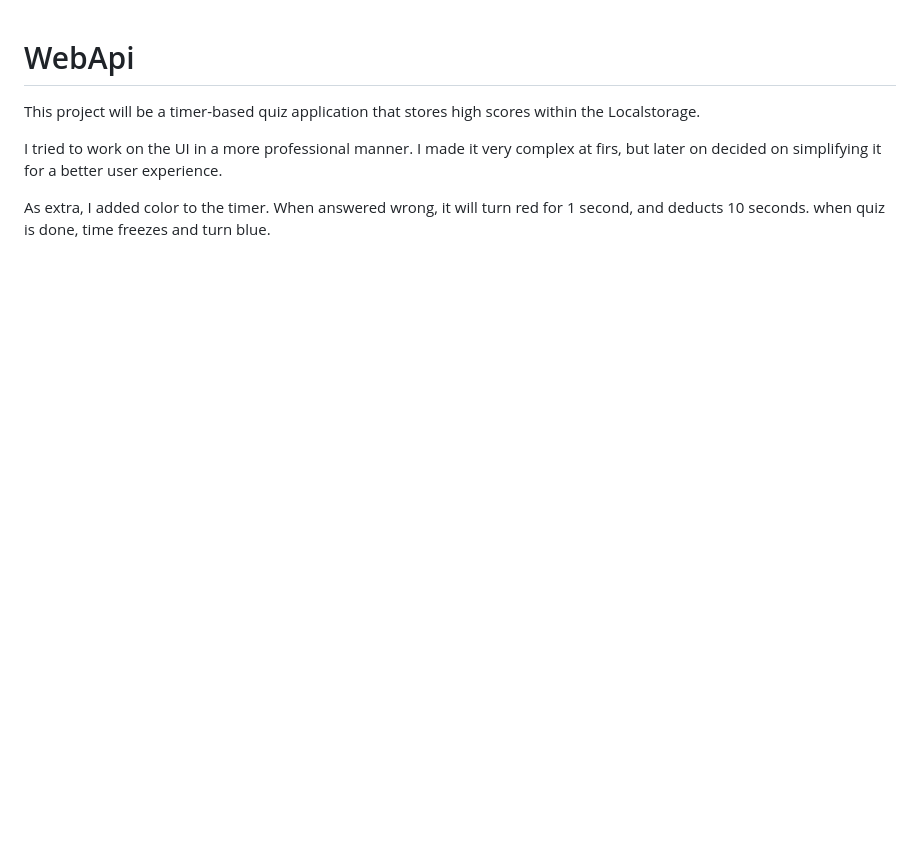
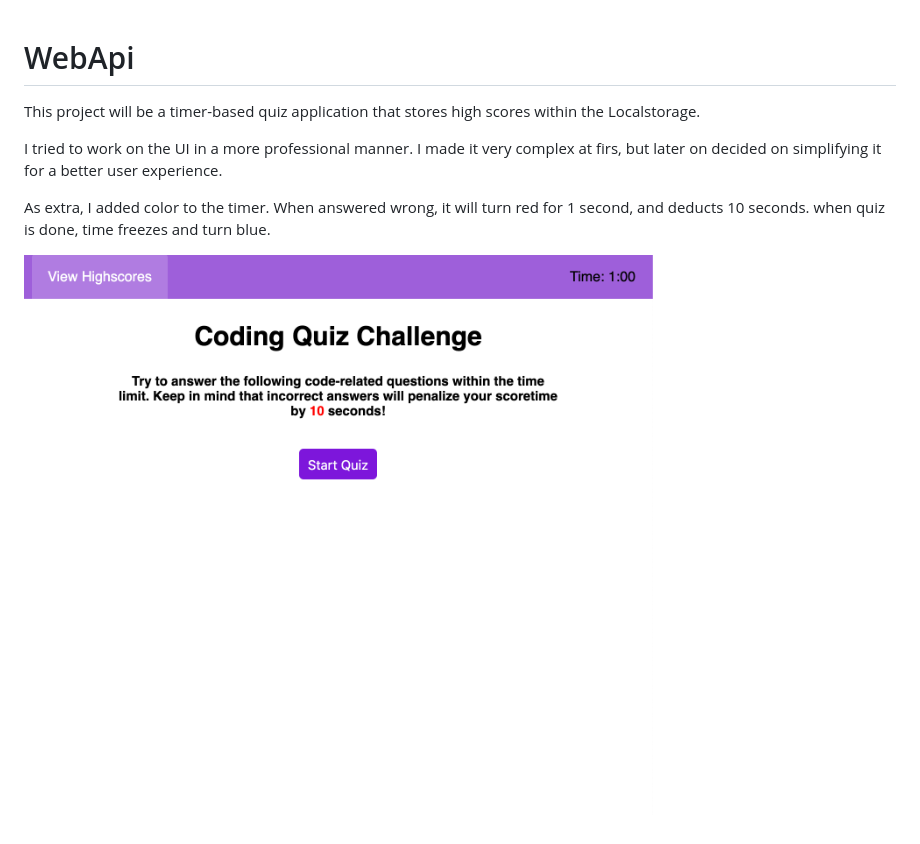
Before and after one commit to karanius/UofT_Api_Code_Quiz, a Markdown page: README.md, the part around the change. GitHub-like rendering; pictures changed too: screenShot.png (added); blank space fills up the shorter version.

Commit message:
added a pic to README

```diff
--- a/README.md
+++ b/README.md
@@ -4,3 +4,5 @@ This project will be a timer-based quiz application that stores high scores with
 I tried to work on the UI in a more professional manner. I made it very complex at firs, but later on decided on simplifying it for a better user experience.
 
 As extra, I added color to the timer. When answered wrong, it will turn red for 1 second, and deducts 10 seconds. when quiz is done, time freezes and turn blue.
+
+![](screenShot.png)
```
